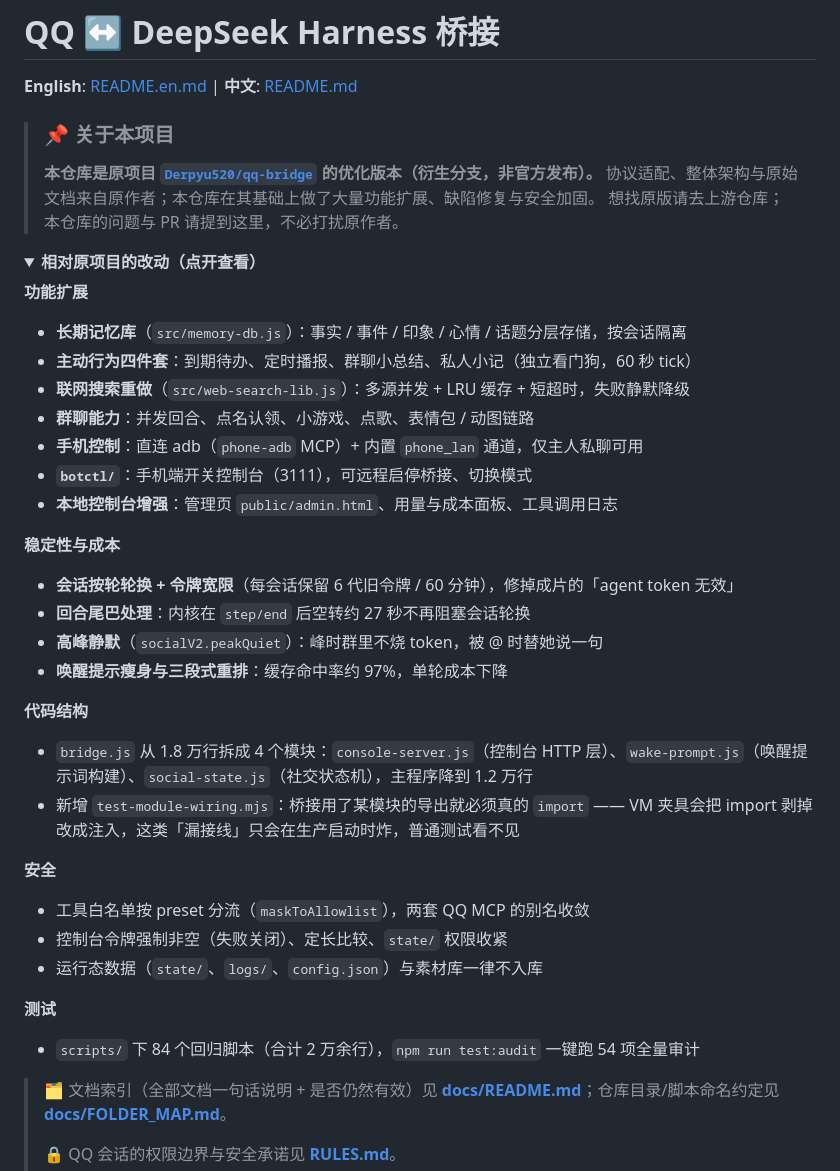
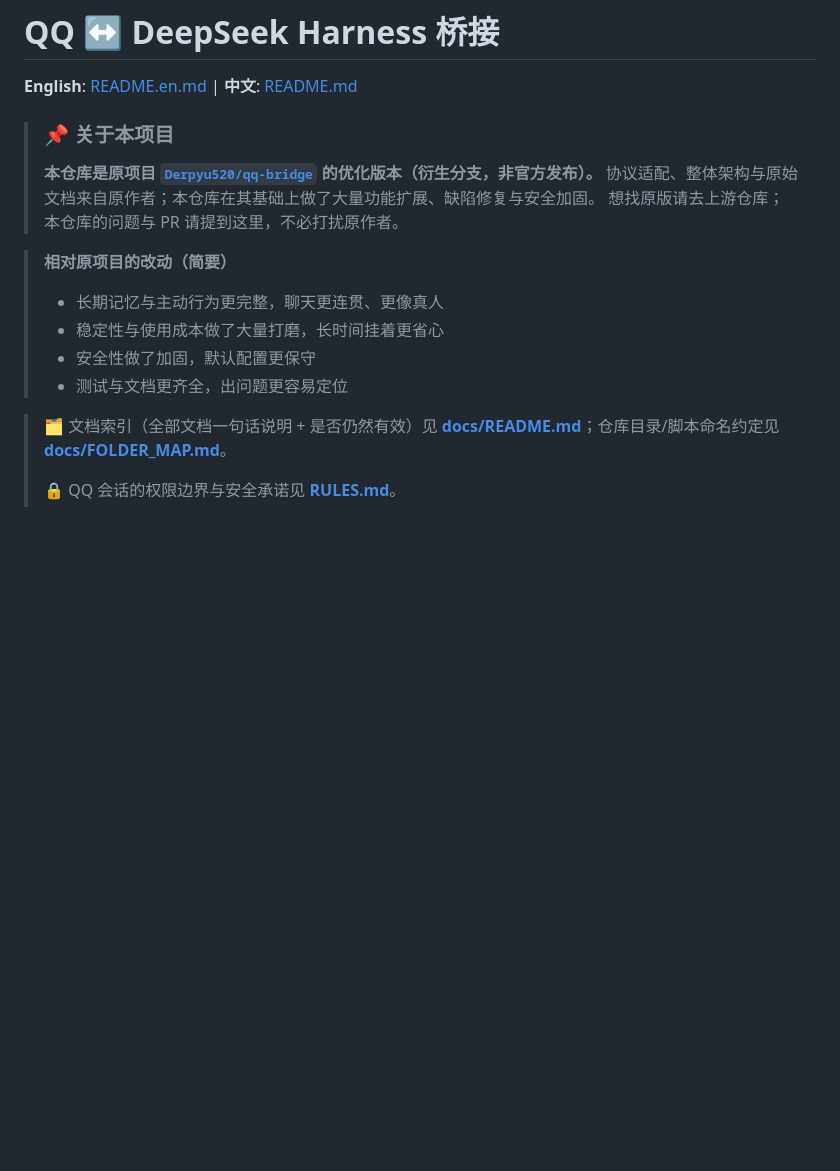
Before and after one commit to dadada1212121212/qq-bridge, a Markdown page: README.md, the part around the change. Rendered like a GitHub page; folded sections open; blank space fills up the shorter version.

```diff
--- a/README.md
+++ b/README.md
@@ -8,43 +8,12 @@
 > 协议适配、整体架构与原始文档来自原作者；本仓库在其基础上做了大量功能扩展、缺陷修复与安全加固。
 > 想找原版请去上游仓库；本仓库的问题与 PR 请提到这里，不必打扰原作者。
 
-<details>
-<summary><b>相对原项目的改动（点开查看）</b></summary>
-
-**功能扩展**
-
-- **长期记忆库**（`src/memory-db.js`）：事实 / 事件 / 印象 / 心情 / 话题分层存储，按会话隔离
-- **主动行为四件套**：到期待办、定时播报、群聊小总结、私人小记（独立看门狗，60 秒 tick）
-- **联网搜索重做**（`src/web-search-lib.js`）：多源并发 + LRU 缓存 + 短超时，失败静默降级
-- **群聊能力**：并发回合、点名认领、小游戏、点歌、表情包 / 动图链路
-- **手机控制**：直连 adb（`phone-adb` MCP）+ 内置 `phone_lan` 通道，仅主人私聊可用
-- **`botctl/`**：手机端开关控制台（3111），可远程启停桥接、切换模式
-- **本地控制台增强**：管理页 `public/admin.html`、用量与成本面板、工具调用日志
-
-**稳定性与成本**
-
-- **会话按轮轮换 + 令牌宽限**（每会话保留 6 代旧令牌 / 60 分钟），修掉成片的「agent token 无效」
-- **回合尾巴处理**：内核在 `step/end` 后空转约 27 秒不再阻塞会话轮换
-- **高峰静默**（`socialV2.peakQuiet`）：峰时群里不烧 token，被 @ 时替她说一句
-- **唤醒提示瘦身与三段式重排**：缓存命中率约 97%，单轮成本下降
-
-**代码结构**
-
-- `bridge.js` 从 1.8 万行拆成 4 个模块：`console-server.js`（控制台 HTTP 层）、`wake-prompt.js`（唤醒提示词构建）、`social-state.js`（社交状态机），主程序降到 1.2 万行
-- 新增 `test-module-wiring.mjs`：桥接用了某模块的导出就必须真的 `import` —— VM 夹具会把 import 剥掉改成注入，这类「漏接线」只会在生产启动时炸，普通测试看不见
-
-**安全**
-
-- 工具白名单按 preset 分流（`maskToAllowlist`），两套 QQ MCP 的别名收敛
-- 控制台令牌强制非空（失败关闭）、定长比较、`state/` 权限收紧
-- 运行态数据（`state/`、`logs/`、`config.json`）与素材库一律不入库
-
-**测试**
-
-- `scripts/` 下 84 个回归脚本（合计 2 万余行），`npm run test:audit` 一键跑 54 项全量审计
-
-</details>
-
+> **相对原项目的改动（简要）**
+>
+> - 长期记忆与主动行为更完整，聊天更连贯、更像真人
+> - 稳定性与使用成本做了大量打磨，长时间挂着更省心
+> - 安全性做了加固，默认配置更保守
+> - 测试与文档更齐全，出问题更容易定位
 
 > 🗂️ 文档索引（全部文档一句话说明 + 是否仍然有效）见 **[docs/README.md](docs/README.md)**；仓库目录/脚本命名约定见 **[docs/FOLDER_MAP.md](docs/FOLDER_MAP.md)**。
 >
```
Also changed, not shown: README.en.md (+6 -18 lines).
